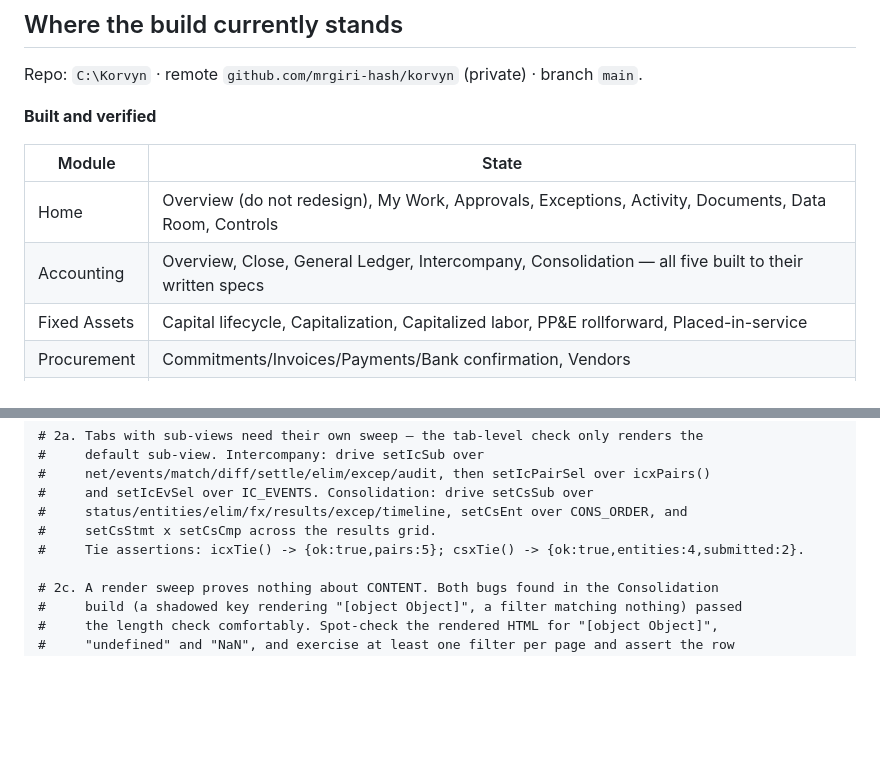
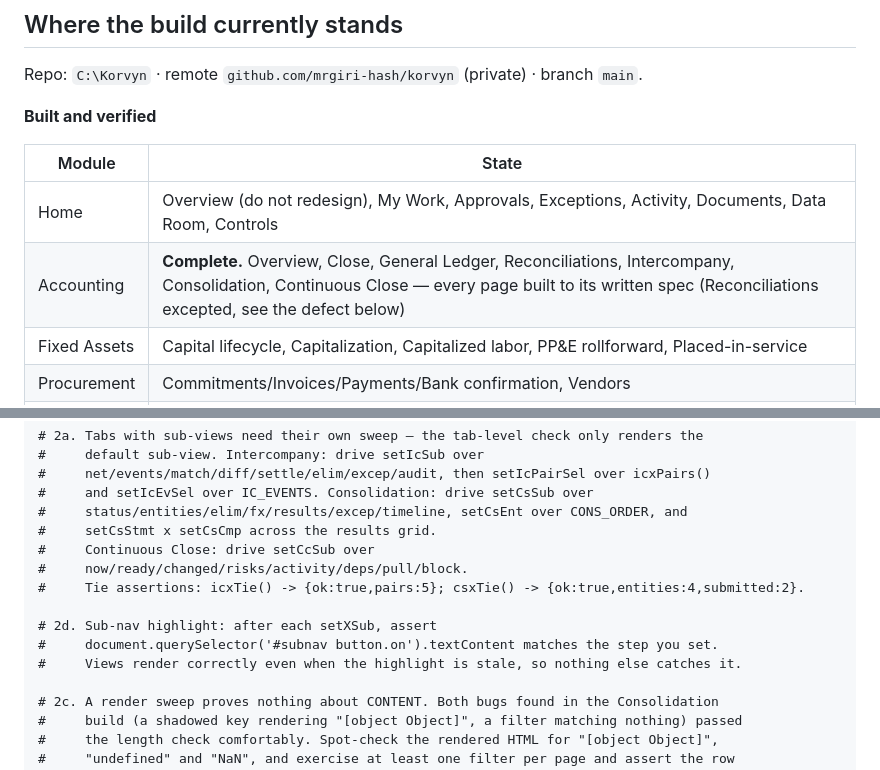
Before and after one commit to mrgiri-hash/korvyn, a Markdown page: CLAUDE.md, 2 parts joined by grey strips. GitHub-like rendering; blank space fills up the shorter version.

```diff
--- a/CLAUDE.md
+++ b/CLAUDE.md
@@ -24,7 +24,7 @@ Repo: `C:\Korvyn` · remote `github.com/mrgiri-hash/korvyn` (private) · branch
 | Module | State |
 |---|---|
 | Home | Overview (do not redesign), My Work, Approvals, Exceptions, Activity, Documents, Data Room, Controls |
-| Accounting | Overview, Close, General Ledger, Intercompany, Consolidation — all five built to their written specs |
+| Accounting | **Complete.** Overview, Close, General Ledger, Reconciliations, Intercompany, Consolidation, Continuous Close — every page built to its written spec (Reconciliations excepted, see the defect below) |
 | Fixed Assets | Capital lifecycle, Capitalization, Capitalized labor, PP&E rollforward, Placed-in-service |
 | Procurement | Commitments/Invoices/Payments/Bank confirmation, Vendors |
 | FP&A | Eight functions, Executive Overview through Management Reporting |
@@ -353,7 +378,13 @@ and re-copy after every edit or you will be validating a stale file.
 #     and setIcEvSel over IC_EVENTS. Consolidation: drive setCsSub over
 #     status/entities/elim/fx/results/excep/timeline, setCsEnt over CONS_ORDER, and
 #     setCsStmt x setCsCmp across the results grid.
+#     Continuous Close: drive setCcSub over
+#     now/ready/changed/risks/activity/deps/pull/block.
 #     Tie assertions: icxTie() -> {ok:true,pairs:5}; csxTie() -> {ok:true,entities:4,submitted:2}.
+
+# 2d. Sub-nav highlight: after each setXSub, assert
+#     document.querySelector('#subnav button.on').textContent matches the step you set.
+#     Views render correctly even when the highlight is stale, so nothing else catches it.
 
 # 2c. A render sweep proves nothing about CONTENT. Both bugs found in the Consolidation
 #     build (a shadowed key rendering "[object Object]", a filter matching nothing) passed
```
Also changed, not shown: other parts of CLAUDE.md (+27 -2 lines).
